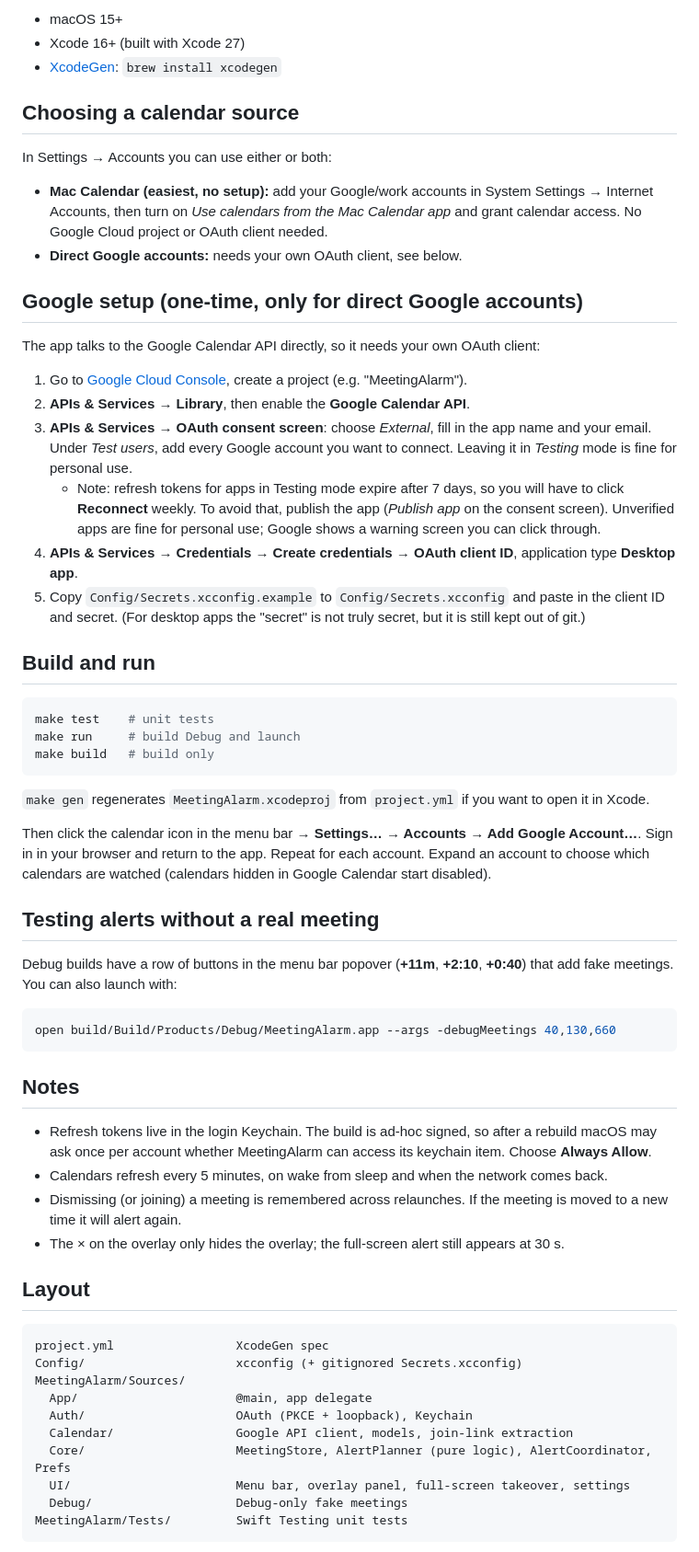
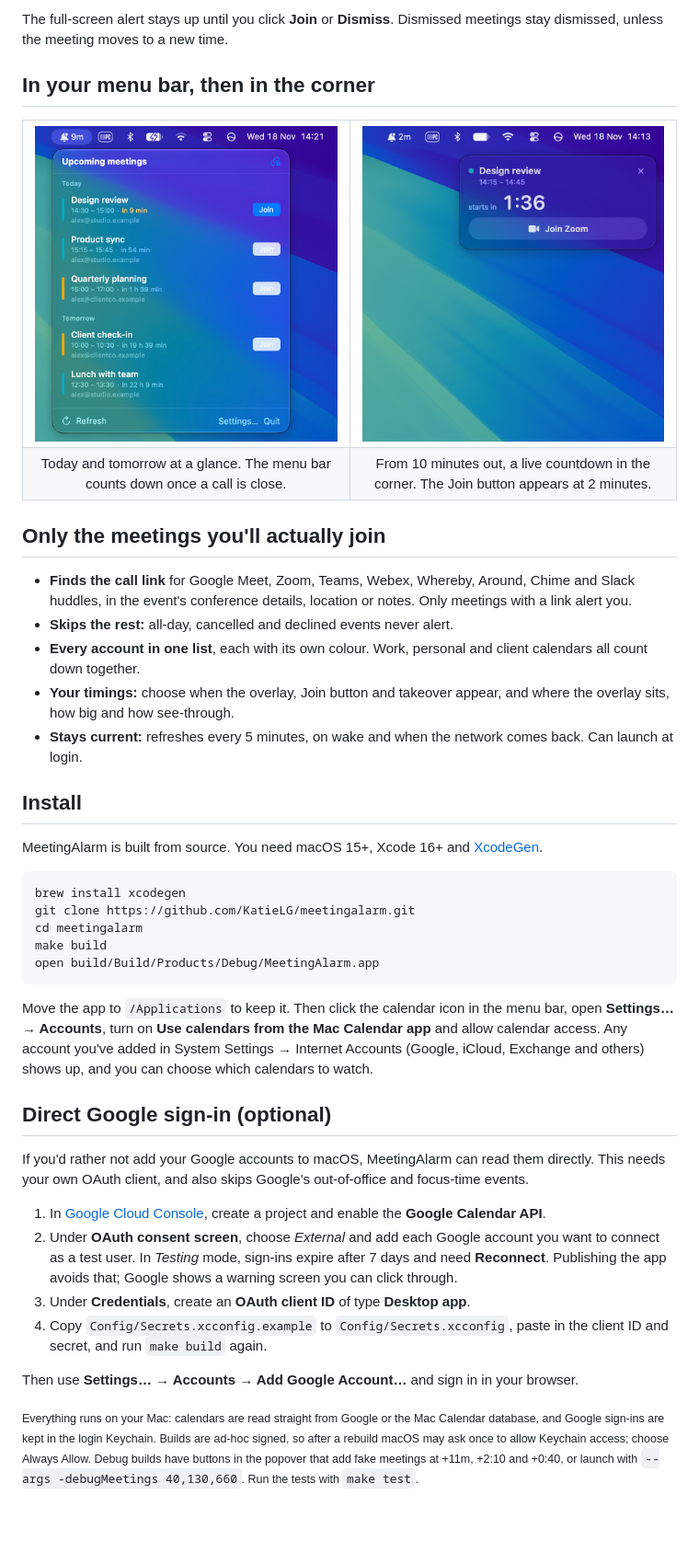
Before and after one commit to KatieLG/meetingalarm, a Markdown page: README.md, the part around one of its changes. Shown at 92% size. Rendered like a GitHub page; pictures changed too: docs/screenshots/meetingalarm-menu.png (added), docs/screenshots/meetingalarm-overlay.png (added); blank space fills up the shorter version.

Commit message:
docs: rewrite README as a user-facing pitch with screenshots
Add a takeover demo GIF and paired menu bar and overlay screenshots.

Co-Authored-By: Claude Opus 5.5 <noreply@anthropic.com>

````diff
--- a/README.md
+++ b/README.md
@@ -13,64 +13,50 @@ All three thresholds can be changed in Settings → Alerts. Only meetings with a
 
-- macOS 15+
-- Xcode 16+ (built with Xcode 27)
-- [XcodeGen](https://github.com/yonaskolb/XcodeGen): `brew install xcodegen`
+The full-screen alert stays up until you click **Join** or **Dismiss**. Dismissed meetings stay dismissed, unless the meeting moves to a new time.
 
-## Choosing a calendar source
+## In your menu bar, then in the corner
 
-In Settings → Accounts you can use either or both:
+<table>
+  <tr>
+    <td width="50%"><img src="docs/screenshots/meetingalarm-menu.png" alt="The menu bar popover listing today's and tomorrow's meetings, each with its time, account and a Join button."></td>
+    <td width="50%"><img src="docs/screenshots/meetingalarm-overlay.png" alt="A translucent overlay in the top-right corner showing Design review starting in 1:35, with a Join Zoom button."></td>
+  </tr>
+  <tr>
+    <td align="center">Today and tomorrow at a glance. The menu bar counts down once a call is close.</td>
+    <td align="center">From 10 minutes out, a live countdown in the corner. The Join button appears at 2 minutes.</td>
+  </tr>
+</table>
 
-- **Mac Calendar (easiest, no setup):** add your Google/work accounts in System Settings → Internet Accounts, then turn on *Use calendars from the Mac Calendar app* and grant calendar access. No Google Cloud project or OAuth client needed.
-- **Direct Google accounts:** needs your own OAuth client, see below.
+## Only the meetings you'll actually join
 
-## Google setup (one-time, only for direct Google accounts)
+- **Finds the call link** for Google Meet, Zoom, Teams, Webex, Whereby, Around, Chime and Slack huddles, in the event's conference details, location or notes. Only meetings with a link alert you.
+- **Skips the rest:** all-day, cancelled and declined events never alert.
+- **Every account in one list**, each with its own colour. Work, personal and client calendars all count down together.
+- **Your timings:** choose when the overlay, Join button and takeover appear, and where the overlay sits, how big and how see-through.
+- **Stays current:** refreshes every 5 minutes, on wake and when the network comes back. Can launch at login.
 
-The app talks to the Google Calendar API directly, so it needs your own OAuth client:
+## Install
 
-1. Go to [Google Cloud Console](https://console.cloud.google.com/), create a project (e.g. "MeetingAlarm").
-2. **APIs & Services → Library**, then enable the **Google Calendar API**.
-3. **APIs & Services → OAuth consent screen**: choose *External*, fill in the app name and your email. Under *Test users*, add every Google account you want to connect. Leaving it in *Testing* mode is fine for personal use.
-   - Note: refresh tokens for apps in Testing mode expire after 7 days, so you will have to click **Reconnect** weekly. To avoid that, publish the app (*Publish app* on the consent screen). Unverified apps are fine for personal use; Google shows a warning screen you can click through.
-4. **APIs & Services → Credentials → Create credentials → OAuth client ID**, application type **Desktop app**.
-5. Copy `Config/Secrets.xcconfig.example` to `Config/Secrets.xcconfig` and paste in the client ID and secret. (For desktop apps the "secret" is not truly secret, but it is still kept out of git.)
-
-## Build and run
+MeetingAlarm is built from source. You need macOS 15+, Xcode 16+ and [XcodeGen](https://github.com/yonaskolb/XcodeGen).
 
 ```sh
-make test    # unit tests
-make run     # build Debug and launch
-make build   # build only
+brew install xcodegen
+git clone https://github.com/KatieLG/meetingalarm.git
+cd meetingalarm
+make build
+open build/Build/Products/Debug/MeetingAlarm.app
 ```
 
-`make gen` regenerates `MeetingAlarm.xcodeproj` from `project.yml` if you want to open it in Xcode.
+Move the app to `/Applications` to keep it. Then click the calendar icon in the menu bar, open **Settings… → Accounts**, turn on **Use calendars from the Mac Calendar app** and allow calendar access. Any account you've added in System Settings → Internet Accounts (Google, iCloud, Exchange and others) shows up, and you can choose which calendars to watch.
 
-Then click the calendar icon in the menu bar → **Settings… → Accounts → Add Google Account…**. Sign in in your browser and return to the app. Repeat for each account. Expand an account to choose which calendars are watched (calendars hidden in Google Calendar start disabled).
+## Direct Google sign-in (optional)
 
-## Testing alerts without a real meeting
+If you'd rather not add your Google accounts to macOS, MeetingAlarm can read them directly. This needs your own OAuth client, and also skips Google's out-of-office and focus-time events.
 
-Debug builds have a row of buttons in the menu bar popover (**+11m**, **+2:10**, **+0:40**) that add fake meetings. You can also launch with:
+1. In [Google Cloud Console](https://console.cloud.google.com/), create a project and enable the **Google Calendar API**.
+2. Under **OAuth consent screen**, choose *External* and add each Google account you want to connect as a test user. In *Testing* mode, sign-ins expire after 7 days and need **Reconnect**. Publishing the app avoids that; Google shows a warning screen you can click through.
+3. Under **Credentials**, create an **OAuth client ID** of type **Desktop app**.
+4. Copy `Config/Secrets.xcconfig.example` to `Config/Secrets.xcconfig`, paste in the client ID and secret, and run `make build` again.
 
-```sh
-open build/Build/Products/Debug/MeetingAlarm.app --args -debugMeetings 40,130,660
-```
+Then use **Settings… → Accounts → Add Google Account…** and sign in in your browser.
 
-## Notes
-
-- Refresh tokens live in the login Keychain. The build is ad-hoc signed, so after a rebuild macOS may ask once per account whether MeetingAlarm can access its keychain item. Choose **Always Allow**.
-- Calendars refresh every 5 minutes, on wake from sleep and when the network comes back.
-- Dismissing (or joining) a meeting is remembered across relaunches. If the meeting is moved to a new time it will alert again.
-- The × on the overlay only hides the overlay; the full-screen alert still appears at 30 s.
-
-## Layout
-
-```
-project.yml                 XcodeGen spec
-Config/                     xcconfig (+ gitignored Secrets.xcconfig)
-MeetingAlarm/Sources/
-  App/                      @main, app delegate
-  Auth/                     OAuth (PKCE + loopback), Keychain
-  Calendar/                 Google API client, models, join-link extraction
-  Core/                     MeetingStore, AlertPlanner (pure logic), AlertCoordinator, Prefs
-  UI/                       Menu bar, overlay panel, full-screen takeover, settings
-  Debug/                    Debug-only fake meetings
-MeetingAlarm/Tests/         Swift Testing unit tests
-```
+<sub>Everything runs on your Mac: calendars are read straight from Google or the Mac Calendar database, and Google sign-ins are kept in the login Keychain. Builds are ad-hoc signed, so after a rebuild macOS may ask once to allow Keychain access; choose Always Allow. Debug builds have buttons in the popover that add fake meetings at +11m, +2:10 and +0:40, or launch with `--args -debugMeetings 40,130,660`. Run the tests with `make test`.</sub>
````
Also changed, not shown: other parts of README.md (+7 -7 lines), docs/screenshots/meetingalarm-takeover.gif (added).
